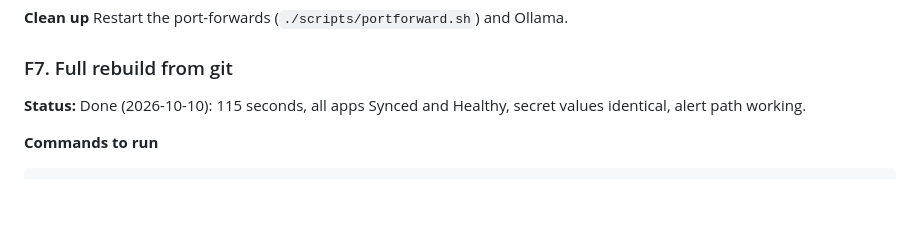
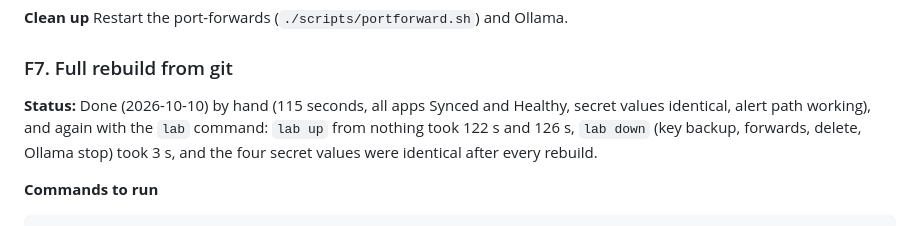
Before and after one commit to mrama94/k8s-ai-agent, a Markdown page: TESTING.md, the part around the change. Drawn GitHub-style; blank space fills up the shorter version.

Commit message:
feat: update GITOPS-PLAN and RUNNING documentation with lab command performance details

````diff
--- a/TESTING.md
+++ b/TESTING.md
@@ -1170,7 +1170,7 @@ kubectl get nodes                                    # wait for Ready
 Restart the port-forwards (`./scripts/portforward.sh`) and Ollama.
 
 ### F7. Full rebuild from git
-**Status:** Done (2026-10-10): 115 seconds, all apps Synced and Healthy, secret values identical, alert path working.
+**Status:** Done (2026-10-10) by hand (115 seconds, all apps Synced and Healthy, secret values identical, alert path working), and again with the `lab` command: `lab up` from nothing took 122 s and 126 s, `lab down` (key backup, forwards, delete, Ollama stop) took 3 s, and the four secret values were identical after every rebuild.
 
 **Commands to run**
 ```bash
````
Also changed, not shown: GITOPS-PLAN.md (+1 -0 lines), RUNNING.md (+1 -1 lines).
